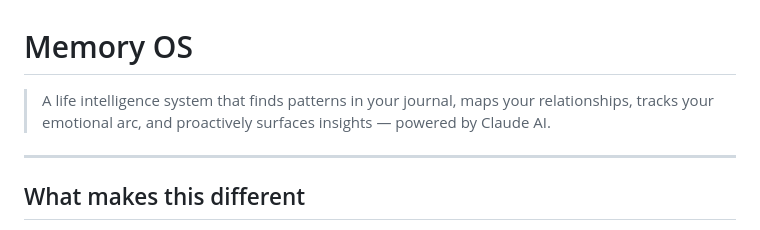
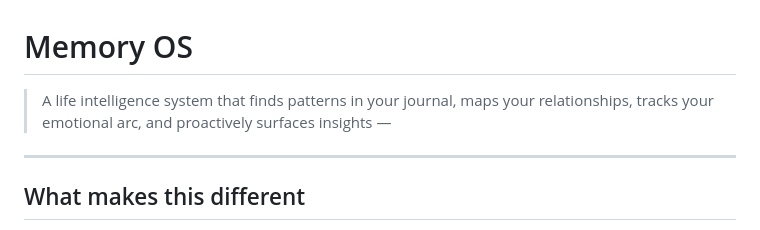
Before and after one commit to BOT9315/Memory-OS-FULL-App-Web, a Markdown page: README.md, the part around the change. GitHub-like rendering.

Commit message:
Update README to remove AI reference
Removed mention of 'powered by Claude AI' from the description.

```diff
--- a/README.md
+++ b/README.md
@@ -1,6 +1,6 @@
 # Memory OS
 
-> A life intelligence system that finds patterns in your journal, maps your relationships, tracks your emotional arc, and proactively surfaces insights — powered by Claude AI.
+> A life intelligence system that finds patterns in your journal, maps your relationships, tracks your emotional arc, and proactively surfaces insights —
 
 ---
 
```
